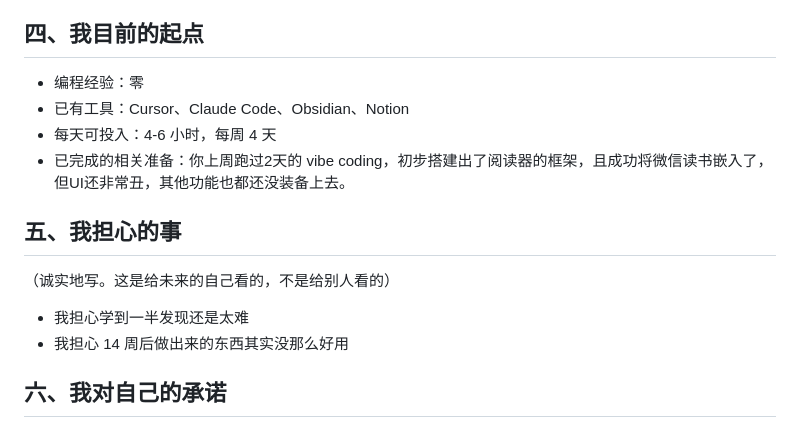
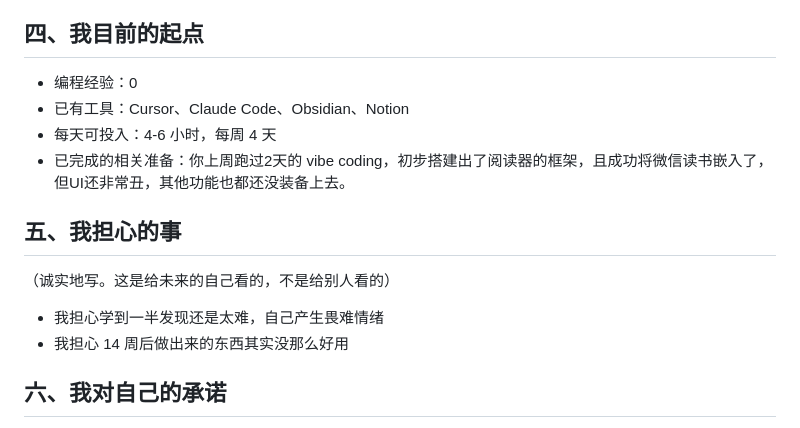
Before and after one commit to ReadingLora/learngit, a Markdown page: 学习目标.md, the part around the change. Drawn GitHub-style.

Commit message:
修改学习目标，增加担心的事情

```diff
--- a/学习目标.md
+++ b/学习目标.md
@@ -30,7 +30,7 @@
 
 ## 四、我目前的起点
 
-- 编程经验：零
+- 编程经验：0
 - 已有工具：Cursor、Claude Code、Obsidian、Notion
 - 每天可投入：4-6 小时，每周 4 天
 - 已完成的相关准备：你上周跑过2天的 vibe coding，初步搭建出了阅读器的框架，且成功将微信读书嵌入了，但UI还非常丑，其他功能也都还没装备上去。
@@ -39,7 +39,7 @@
 
 （诚实地写。这是给未来的自己看的，不是给别人看的）
 
-- 我担心学到一半发现还是太难
+- 我担心学到一半发现还是太难，自己产生畏难情绪
 - 我担心 14 周后做出来的东西其实没那么好用
 
 ## 六、我对自己的承诺
```
